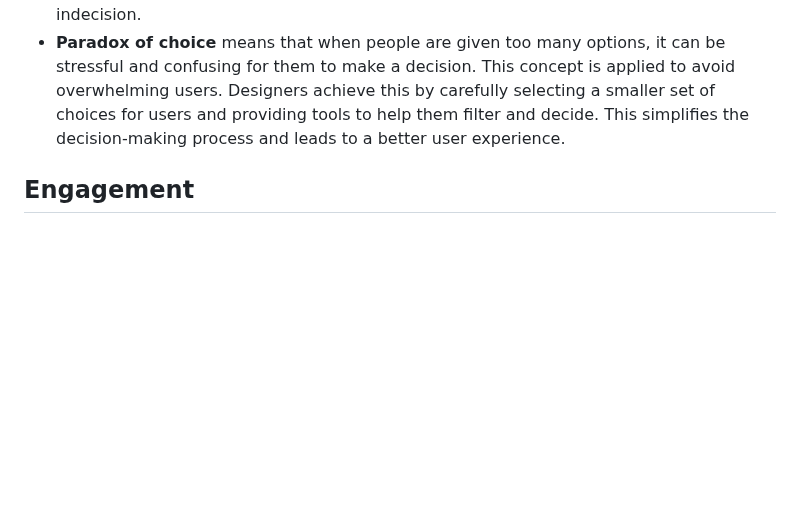
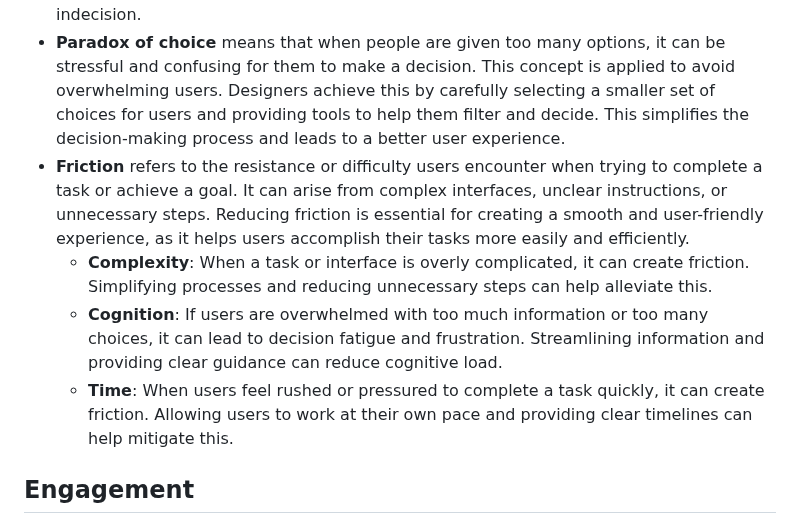
Before and after one commit to x-square/analytics, a Markdown page: 23-11-psychology-ux.md, the part around the change. GitHub-like rendering; blank space fills up the shorter version.

Commit message:
2023 Psychology for better user experience
This document introduces what psychology concepts can be applied for better user experience

```diff
--- a/23-11-psychology-ux.md
+++ b/23-11-psychology-ux.md
@@ -28,6 +28,10 @@ Humans have a built-in way of understanding the world, and psychology helps us u
 - **Cognitive dissonance** happens when a user feels puzzled or uncomfortable because they expect something to work a certain way in an interface, but it behaves differently, giving unexpected results. It's important for designers to prevent this to ensure a smooth user experience.
 - **Analysis paralysis** is when a person struggles to make decisions because they've overanalysed a problem, leading to inaction. This occurs when excessive data gathering and consideration prevent decision-making. To combat it, setting criteria, deadlines, and seeking input from others can help simplify complex decisions and avoid prolonged indecision.
 - **Paradox of choice** means that when people are given too many options, it can be stressful and confusing for them to make a decision. This concept is applied to avoid overwhelming users. Designers achieve this by carefully selecting a smaller set of choices for users and providing tools to help them filter and decide. This simplifies the decision-making process and leads to a better user experience.
+- **Friction** refers to the resistance or difficulty users encounter when trying to complete a task or achieve a goal. It can arise from complex interfaces, unclear instructions, or unnecessary steps. Reducing friction is essential for creating a smooth and user-friendly experience, as it helps users accomplish their tasks more easily and efficiently.
+    - **Complexity**: When a task or interface is overly complicated, it can create friction. Simplifying processes and reducing unnecessary steps can help alleviate this.
+    - **Cognition**: If users are overwhelmed with too much information or too many choices, it can lead to decision fatigue and frustration. Streamlining information and providing clear guidance can reduce cognitive load.
+    - **Time**: When users feel rushed or pressured to complete a task quickly, it can create friction. Allowing users to work at their own pace and providing clear timelines can help mitigate this.
 
 ## Engagement
 
```
